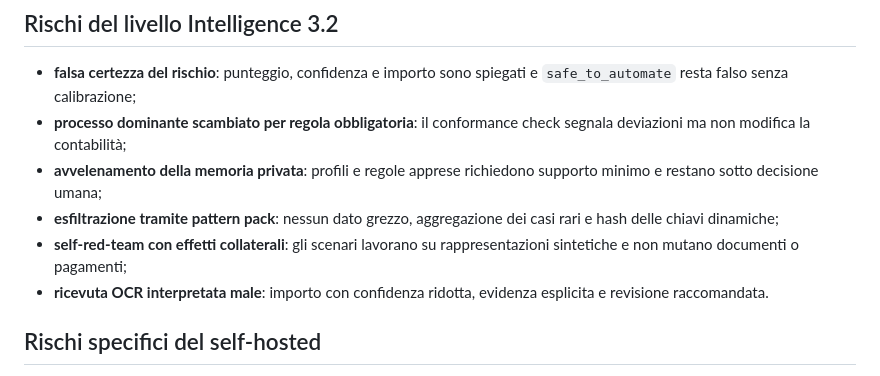
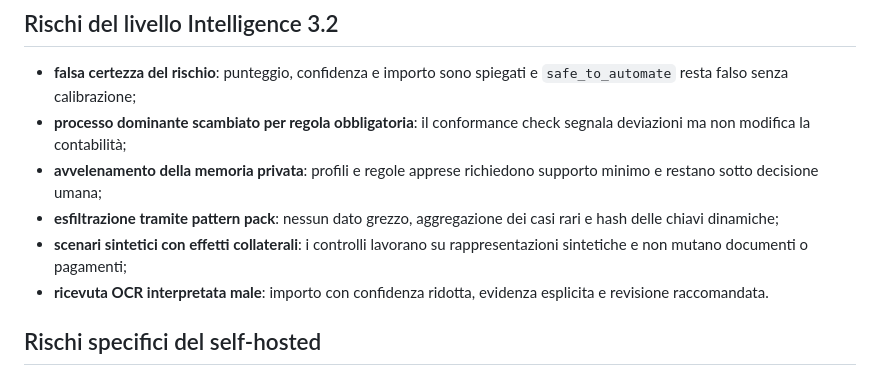
Before and after one commit to Flowrbanbetareports/ThisTinti, a Markdown page: docs/THREAT_MODEL.md, the part around the change. Rendered like a GitHub page.

Commit message:
Use factual synthetic-check terminology in threat model

```diff
--- a/docs/THREAT_MODEL.md
+++ b/docs/THREAT_MODEL.md
@@ -90,7 +90,7 @@ Rischio residuo: chiavi di cifratura perse, backup non off-site, restore mai pro
 - **processo dominante scambiato per regola obbligatoria**: il conformance check segnala deviazioni ma non modifica la contabilità;
 - **avvelenamento della memoria privata**: profili e regole apprese richiedono supporto minimo e restano sotto decisione umana;
 - **esfiltrazione tramite pattern pack**: nessun dato grezzo, aggregazione dei casi rari e hash delle chiavi dinamiche;
-- **self-red-team con effetti collaterali**: gli scenari lavorano su rappresentazioni sintetiche e non mutano documenti o pagamenti;
+- **scenari sintetici con effetti collaterali**: i controlli lavorano su rappresentazioni sintetiche e non mutano documenti o pagamenti;
 - **ricevuta OCR interpretata male**: importo con confidenza ridotta, evidenza esplicita e revisione raccomandata.
 
 
```
